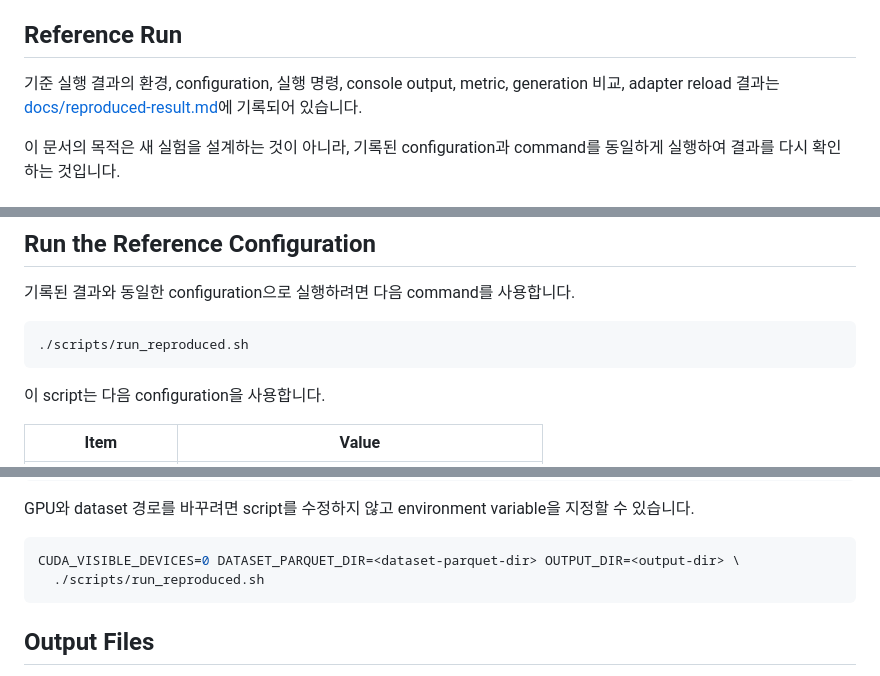
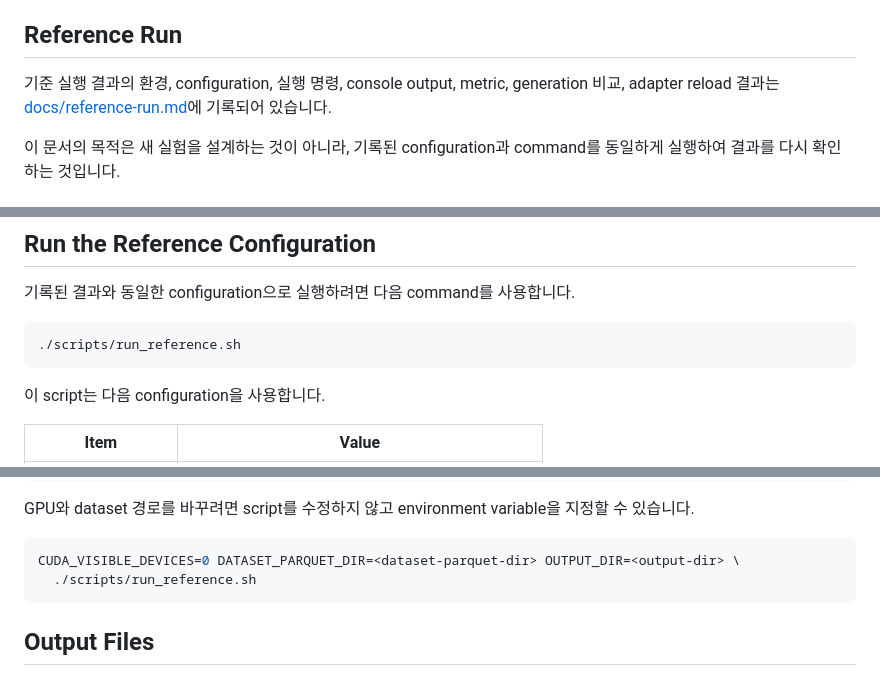
Before and after one commit to daegyu94/post-training-lab, a Markdown page: README.md, 3 parts joined by grey strips. GitHub-like rendering.

Commit message:
Complete reference run naming

````diff
--- a/README.md
+++ b/README.md
@@ -6,7 +6,7 @@
 
 ## Reference Run
 
-기준 실행 결과의 환경, configuration, 실행 명령, console output, metric, generation 비교, adapter reload 결과는 [docs/reproduced-result.md](docs/reproduced-result.md)에 기록되어 있습니다.
+기준 실행 결과의 환경, configuration, 실행 명령, console output, metric, generation 비교, adapter reload 결과는 [docs/reference-run.md](docs/reference-run.md)에 기록되어 있습니다.
 
 이 문서의 목적은 새 실험을 설계하는 것이 아니라, 기록된 configuration과 command를 동일하게 실행하여 결과를 다시 확인하는 것입니다.
 
@@ -44,7 +44,7 @@ DATASET_DIR=<dataset-root> ./scripts/setup.sh
 기록된 결과와 동일한 configuration으로 실행하려면 다음 command를 사용합니다.
 
 ```bash
-./scripts/run_reproduced.sh
+./scripts/run_reference.sh
 ```
 
 이 script는 다음 configuration을 사용합니다.
@@ -82,7 +82,7 @@ GPU와 dataset 경로를 바꾸려면 script를 수정하지 않고 environment
 
 ```bash
 CUDA_VISIBLE_DEVICES=0 DATASET_PARQUET_DIR=<dataset-parquet-dir> OUTPUT_DIR=<output-dir> \
-  ./scripts/run_reproduced.sh
+  ./scripts/run_reference.sh
 ```
 
 ## Output Files
````
Also changed, not shown: other parts of README.md (+2 -2 lines).
